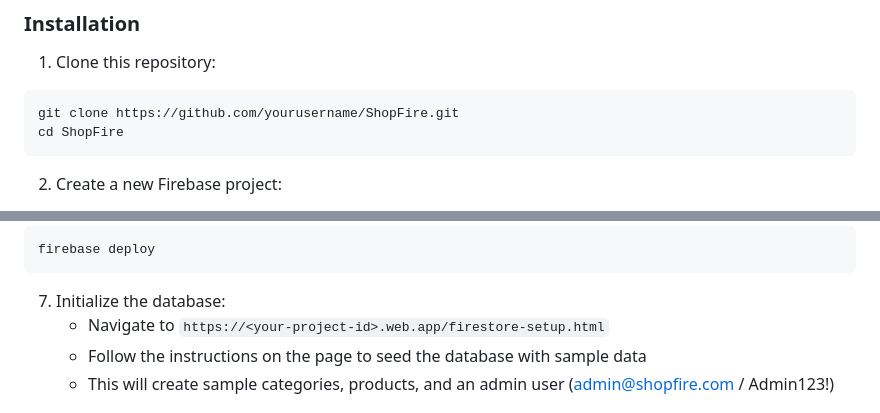
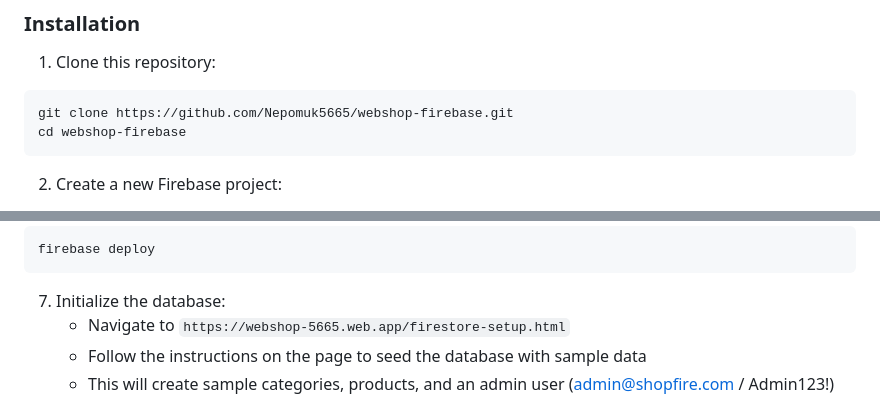
Before and after one commit to Nepomuk5665/webshop-firebase, a Markdown page: README.md, 2 parts joined by grey strips. Drawn GitHub-style.

````diff
--- a/README.md
+++ b/README.md
@@ -35,8 +35,8 @@ ShopFire is a complete e-commerce webshop built using HTML, CSS, and JavaScript
 
 1. Clone this repository:
 ```
-git clone https://github.com/yourusername/ShopFire.git
-cd ShopFire
+git clone https://github.com/Nepomuk5665/webshop-firebase.git
+cd webshop-firebase
 ```
 
 2. Create a new Firebase project:
@@ -66,7 +66,7 @@ firebase deploy
 ```
 
 7. Initialize the database:
-   - Navigate to `https://<your-project-id>.web.app/firestore-setup.html`
+   - Navigate to `https://webshop-5665.web.app/firestore-setup.html`
    - Follow the instructions on the page to seed the database with sample data
    - This will create sample categories, products, and an admin user (admin@shopfire.com / Admin123!)
 
````
